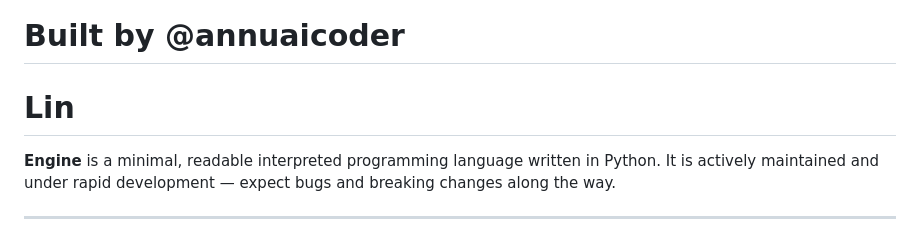
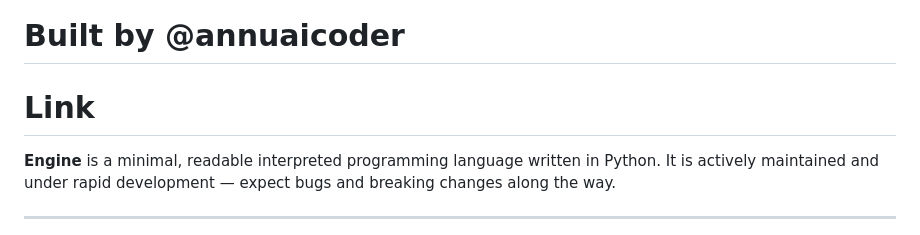
Before and after one commit to annuaicoder/YoftLang, a Markdown page: README.md, the part around the change. GitHub-like rendering.

```diff
--- a/README.md
+++ b/README.md
@@ -2,7 +2,7 @@
 
 # Built by @annuaicoder
 
-# Lin
+# Link
 
 **Engine** is a minimal, readable interpreted programming language written in Python. It is actively maintained and under rapid development — expect bugs and breaking changes along the way.
 
```
